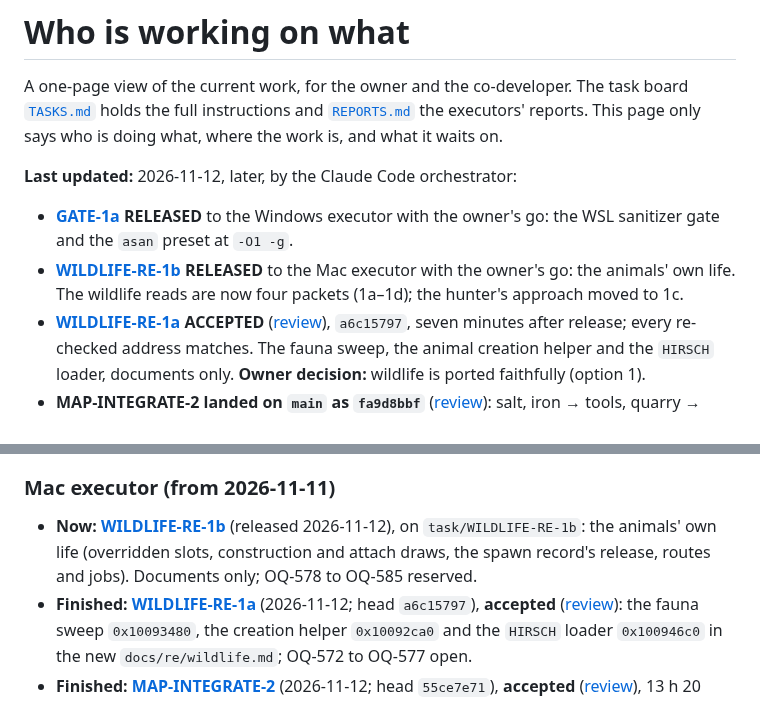
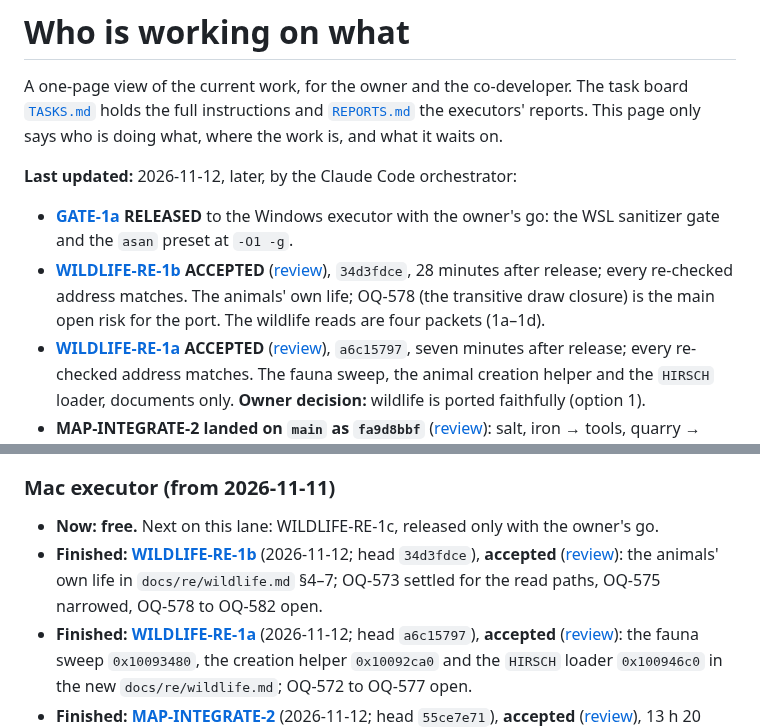
Before and after one commit to Dom-cmyk727/anno_rebuild, a Markdown page: docs/orchestration/STATUS.md, 2 parts joined by grey strips. Drawn GitHub-style.

Commit message:
docs(orchestration): WILDLIFE-RE-1b accepted
The orchestrator's review re-checked the four animal class tables, the route
factory's null default for routes 62-64, seven draw sites, the spawn-record
release and two constructor facts against the GOG AnnoWelt.dll: all match.
OQ-578, the transitive draw closure, is the main open risk before the port.
Board and STATUS: the Mac is free; WILDLIFE-RE-1c waits for the owner's go.

Co-Authored-By: Claude Opus 5.5 <noreply@anthropic.com>

```diff
--- a/docs/orchestration/STATUS.md
+++ b/docs/orchestration/STATUS.md
@@ -7,8 +7,9 @@ says who is doing what, where the work is, and what it waits on.
 **Last updated:** 2026-11-12, later, by the Claude Code orchestrator:
 - **[GATE-1a](tasks/gate-1a.md) RELEASED** to the Windows executor with the owner's go: the WSL sanitizer gate and
   the `asan` preset at `-O1 -g`.
-- **[WILDLIFE-RE-1b](tasks/wildlife-re-1b.md) RELEASED** to the Mac executor with the owner's go: the animals' own
-  life. The wildlife reads are now four packets (1a–1d); the hunter's approach moved to 1c.
+- **[WILDLIFE-RE-1b](tasks/wildlife-re-1b.md) ACCEPTED** ([review](reviews/2026-11-12-wildlife-re-1b-review.md)),
+  `34d3fdce`, 28 minutes after release; every re-checked address matches. The animals' own life; OQ-578 (the
+  transitive draw closure) is the main open risk for the port. The wildlife reads are four packets (1a–1d).
 - **[WILDLIFE-RE-1a](tasks/wildlife-re-1a.md) ACCEPTED** ([review](reviews/2026-11-12-wildlife-re-1a-review.md)),
   `a6c15797`, seven minutes after release; every re-checked address matches. The fauna sweep, the animal creation
   helper and the `HIRSCH` loader, documents only. **Owner decision:** wildlife is ported faithfully (option 1).
@@ -304,9 +305,10 @@ mirror still requires the owner/Windows sync after main publication.
 
 ### Mac executor (from 2026-11-11)
 
-- **Now: [WILDLIFE-RE-1b](tasks/wildlife-re-1b.md)** (released 2026-11-12), on `task/WILDLIFE-RE-1b`: the animals'
-  own life (overridden slots, construction and attach draws, the spawn record's release, routes and jobs).
-  Documents only; OQ-578 to OQ-585 reserved.
+- **Now: free.** Next on this lane: WILDLIFE-RE-1c, released only with the owner's go.
+- **Finished: [WILDLIFE-RE-1b](tasks/wildlife-re-1b.md)** (2026-11-12; head `34d3fdce`), **accepted**
+  ([review](reviews/2026-11-12-wildlife-re-1b-review.md)): the animals' own life in `docs/re/wildlife.md` §4–7;
+  OQ-573 settled for the read paths, OQ-575 narrowed, OQ-578 to OQ-582 open.
 - **Finished: [WILDLIFE-RE-1a](tasks/wildlife-re-1a.md)** (2026-11-12; head `a6c15797`), **accepted**
   ([review](reviews/2026-11-12-wildlife-re-1a-review.md)): the fauna sweep `0x10093480`, the creation helper
   `0x10092ca0` and the `HIRSCH` loader `0x100946c0` in the new `docs/re/wildlife.md`; OQ-572 to OQ-577 open.
```
Also changed, not shown: docs/orchestration/TASKS.md (+2 -2 lines), 1 other file.
